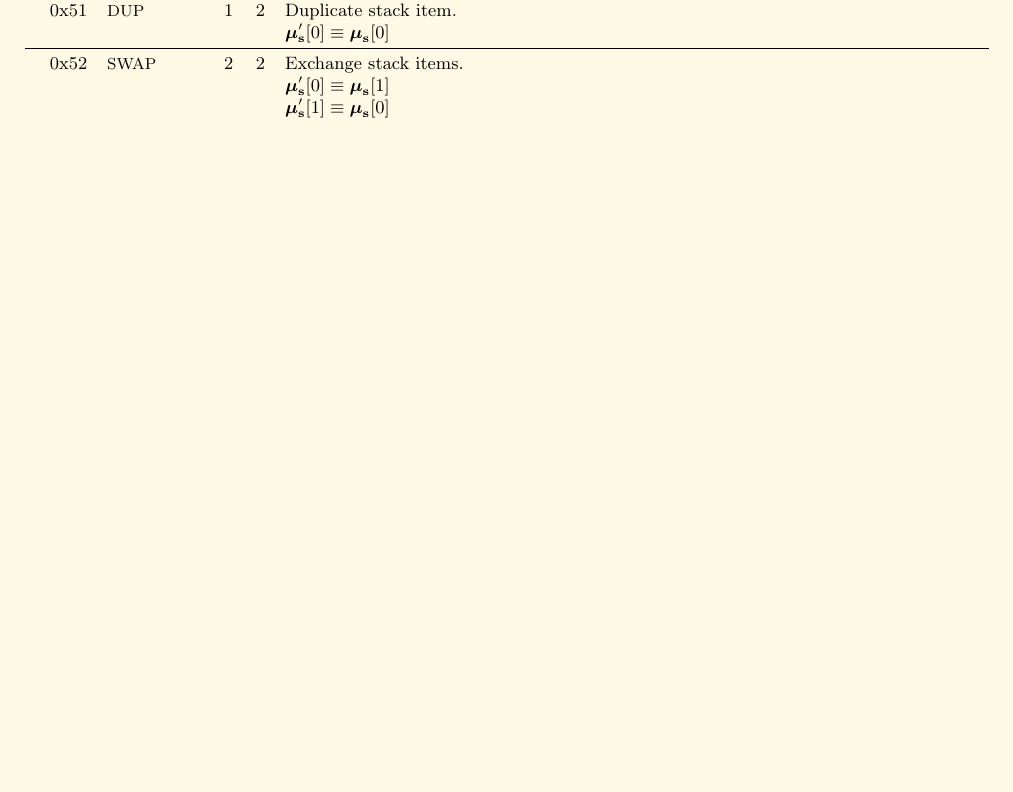
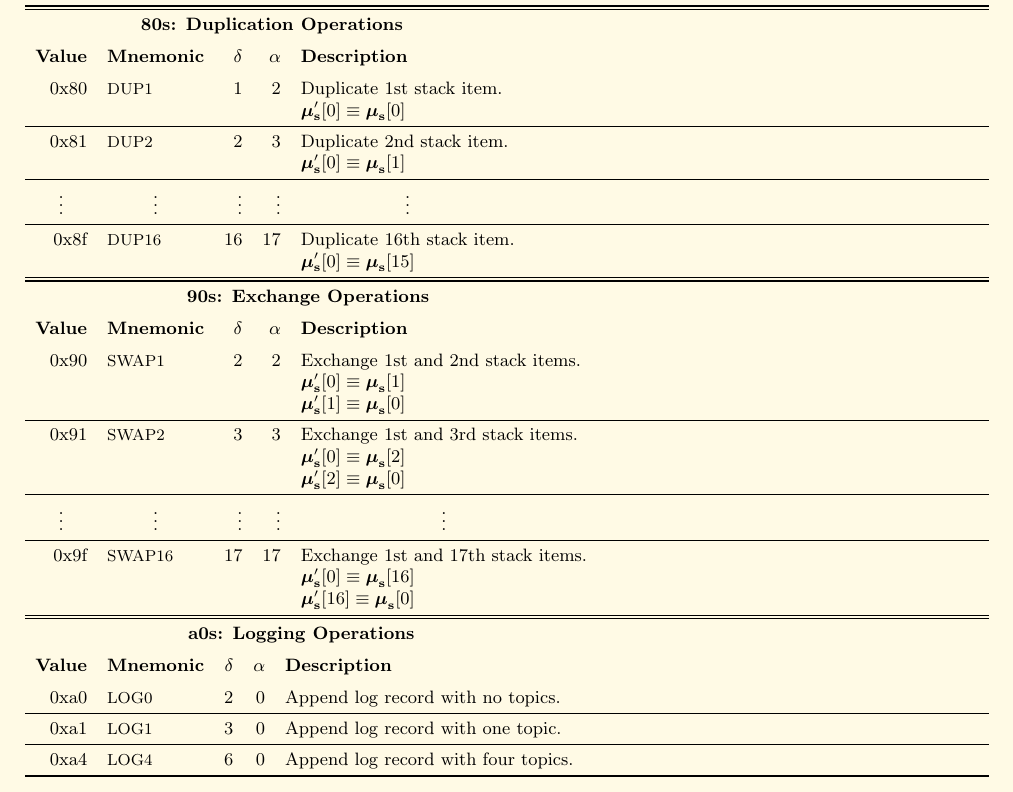
Before and after one commit to ethereum/yellowpaper, a LaTeX paper (Paper.tex): part of page 20 of 22 before the commit and part of page 21 of 22 after it, cut at the place of the change, the shorter picture padded with empty space. Compiled offline with pdfLaTeX.

Commit message:
Added DUP* and SWAP*. Prepped LOG* and CALLCODE. Removed DUP & SWAP.

```diff
--- a/Paper.tex
+++ b/Paper.tex
@@ -1466,13 +1466,6 @@ Here given are the various exceptions to the state transition rules given in sec
 \textbf{Value} & \textbf{Mnemonic} & $\delta$ & $\alpha$ & \textbf{Description} \vspace{5pt} \\
 0x50 & {\small POP} & 1 & 0 & Remove item from stack. \\
 \midrule
-0x51 & {\small DUP} & 1 & 2 & Duplicate stack item. \\
-&&&& $\boldsymbol{\mu}'_\mathbf{s}[0] \equiv \boldsymbol{\mu}_\mathbf{s}[0]$ \\
-\midrule
-0x52 & {\small SWAP} & 2 & 2 & Exchange stack items. \\
-&&&& $\boldsymbol{\mu}'_\mathbf{s}[0] \equiv \boldsymbol{\mu}_\mathbf{s}[1]$ \\
-&&&& $\boldsymbol{\mu}'_\mathbf{s}[1] \equiv \boldsymbol{\mu}_\mathbf{s}[0]$ \\
-\midrule
 0x53 & {\small MLOAD} & 1 & 1 & Load word from memory. \\
 &&&& $\boldsymbol{\mu}'_\mathbf{s}[0] \equiv \boldsymbol{\mu}_\mathbf{m}[\boldsymbol{\mu}_\mathbf{s}[0] \dots (\boldsymbol{\mu}_\mathbf{s}[0] + 31) ]$ \\
 &&&& $\boldsymbol{\mu}'_i \equiv \max(\boldsymbol{\mu}_i, \ceil{ (\boldsymbol{\mu}_\mathbf{s}[0] + 32) \div 32 })$ \\
@@ -1540,6 +1533,54 @@ G_{sstore} & \text{otherwise}
 \bottomrule
 \end{tabular*}
 
+\begin{tabular*}{\columnwidth}[h]{rlrrl}
+\toprule
+\multicolumn{5}{c}{\textbf{80s: Duplication Operations}} \vspace{5pt} \\
+\textbf{Value} & \textbf{Mnemonic} & $\delta$ & $\alpha$ & \textbf{Description} \vspace{5pt} \\
+0x80 & {\small DUP1} & 1 & 2 & Duplicate 1st stack item. \\
+&&&& $\boldsymbol{\mu}'_\mathbf{s}[0] \equiv \boldsymbol{\mu}_\mathbf{s}[0]$ \\
+\midrule
+0x81 & {\small DUP2} & 2 & 3 & Duplicate 2nd stack item. \\
+&&&& $\boldsymbol{\mu}'_\mathbf{s}[0] \equiv \boldsymbol{\mu}_\mathbf{s}[1]$ \\
+\midrule
+\multicolumn{1}{c}{\vdots} & \multicolumn{1}{c}{\vdots} & \vdots & \vdots & \multicolumn{1}{c}{\vdots} \\
+\midrule
+0x8f & {\small DUP16} & 16 & 17 & Duplicate 16th stack item. \\
+&&&& $\boldsymbol{\mu}'_\mathbf{s}[0] \equiv \boldsymbol{\mu}_\mathbf{s}[15]$ \\
+\bottomrule
+\end{tabular*}
+
+\begin{tabular*}{\columnwidth}[h]{rlrrl}
+\toprule
+\multicolumn{5}{c}{\textbf{90s: Exchange Operations}} \vspace{5pt} \\
+\textbf{Value} & \textbf{Mnemonic} & $\delta$ & $\alpha$ & \textbf{Description} \vspace{5pt} \\
+0x90 & {\small SWAP1} & 2 & 2 & Exchange 1st and 2nd stack items. \\
+&&&& $\boldsymbol{\mu}'_\mathbf{s}[0] \equiv \boldsymbol{\mu}_\mathbf{s}[1]$ \\
+&&&& $\boldsymbol{\mu}'_\mathbf{s}[1] \equiv \boldsymbol{\mu}_\mathbf{s}[0]$ \\
+\midrule
+0x91 & {\small SWAP2} & 3 & 3 & Exchange 1st and 3rd stack items. \\
+&&&& $\boldsymbol{\mu}'_\mathbf{s}[0] \equiv \boldsymbol{\mu}_\mathbf{s}[2]$ \\
+&&&& $\boldsymbol{\mu}'_\mathbf{s}[2] \equiv \boldsymbol{\mu}_\mathbf{s}[0]$ \\
+\midrule
+\multicolumn{1}{c}{\vdots} & \multicolumn{1}{c}{\vdots} & \vdots & \vdots & \multicolumn{1}{c}{\vdots} \\
+\midrule
+0x9f & {\small SWAP16} & 17 & 17 & Exchange 1st and 17th stack items. \\
+&&&& $\boldsymbol{\mu}'_\mathbf{s}[0] \equiv \boldsymbol{\mu}_\mathbf{s}[16]$ \\
+&&&& $\boldsymbol{\mu}'_\mathbf{s}[16] \equiv \boldsymbol{\mu}_\mathbf{s}[0]$ \\
+\bottomrule
+\end{tabular*}
+
+\begin{tabular*}{\columnwidth}[h]{rlrrl}
+\toprule
+\multicolumn{5}{c}{\textbf{a0s: Logging Operations}} \vspace{5pt} \\
+\textbf{Value} & \textbf{Mnemonic} & $\delta$ & $\alpha$ & \textbf{Description} \vspace{5pt} \\
+0xa0 & {\small LOG0} & 2 & 0 & Append log record with no topics. \\
+\midrule
+0xa1 & {\small LOG1} & 3 & 0 & Append log record with one topic. \\
+\midrule
+0xa4 & {\small LOG4} & 6 & 0 & Append log record with four topics. \\
+\bottomrule
+\end{tabular*}
 
 \begin{tabular*}{\columnwidth}[h]{rlrrl}
 \toprule
```
